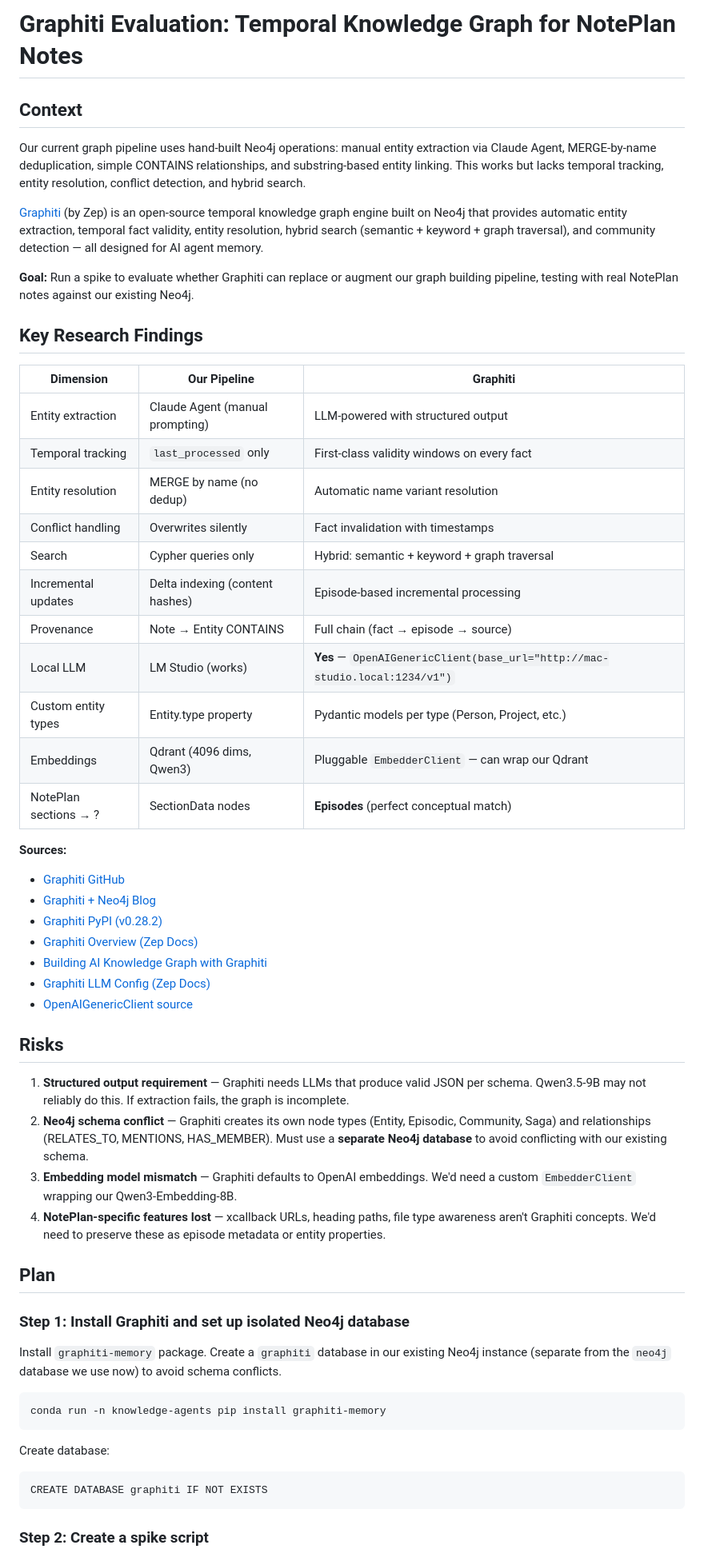
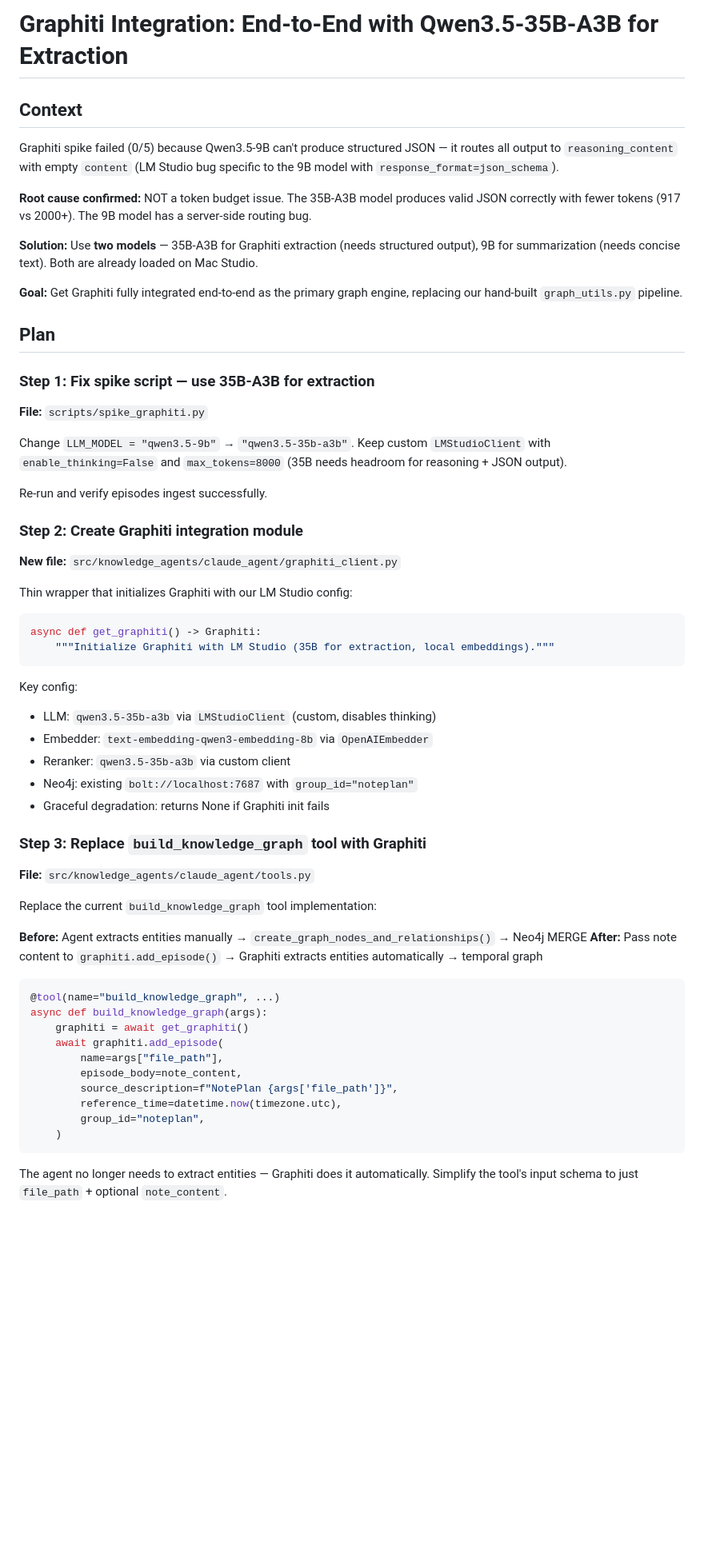
Before and after one commit to omars-lab/knowledge-agents, a Markdown page: .claude/plans/keen-nibbling-raccoon.md, the part around one of its changes. Shown at 80% size. GitHub-like rendering; blank space fills up the shorter version.

````diff
--- a/.claude/plans/keen-nibbling-raccoon.md
+++ b/.claude/plans/keen-nibbling-raccoon.md
@@ -1,59 +1,63 @@
-# Graphiti Evaluation: Temporal Knowledge Graph for NotePlan Notes
+# Graphiti Integration: End-to-End with Qwen3.5-35B-A3B for Extraction
 
 ## Context
 
-Our current graph pipeline uses hand-built Neo4j operations: manual entity extraction via Claude Agent, MERGE-by-name deduplication, simple CONTAINS relationships, and substring-based entity linking. This works but lacks temporal tracking, entity resolution, conflict detection, and hybrid search.
+Graphiti spike failed (0/5) because Qwen3.5-9B can't produce structured JSON — it routes all output to `reasoning_content` with empty `content` (LM Studio bug specific to the 9B model with `response_format=json_schema`).
 
-[Graphiti](https://github.com/getzep/graphiti) (by Zep) is an open-source temporal knowledge graph engine built on Neo4j that provides automatic entity extraction, temporal fact validity, entity resolution, hybrid search (semantic + keyword + graph traversal), and community detection — all designed for AI agent memory.
+**Root cause confirmed:** NOT a token budget issue. The 35B-A3B model produces valid JSON correctly with fewer tokens (917 vs 2000+). The 9B model has a server-side routing bug.
 
-**Goal:** Run a spike to evaluate whether Graphiti can replace or augment our graph building pipeline, testing with real NotePlan notes against our existing Neo4j.
+**Solution:** Use **two models** — 35B-A3B for Graphiti extraction (needs structured output), 9B for summarization (needs concise text). Both are already loaded on Mac Studio.
 
-## Key Research Findings
-
-| Dimension | Our Pipeline | Graphiti |
-|-----------|-------------|----------|
-| Entity extraction | Claude Agent (manual prompting) | LLM-powered with structured output |
-| Temporal tracking | `last_processed` only | First-class validity windows on every fact |
-| Entity resolution | MERGE by name (no dedup) | Automatic name variant resolution |
-| Conflict handling | Overwrites silently | Fact invalidation with timestamps |
-| Search | Cypher queries only | Hybrid: semantic + keyword + graph traversal |
-| Incremental updates | Delta indexing (content hashes) | Episode-based incremental processing |
-| Provenance | Note → Entity CONTAINS | Full chain (fact → episode → source) |
-| Local LLM | LM Studio (works) | **Yes** — `OpenAIGenericClient(base_url="http://mac-studio.local:1234/v1")` |
-| Custom entity types | Entity.type property | Pydantic models per type (Person, Project, etc.) |
-| Embeddings | Qdrant (4096 dims, Qwen3) | Pluggable `EmbedderClient` — can wrap our Qdrant |
-| NotePlan sections → ? | SectionData nodes | **Episodes** (perfect conceptual match) |
-
-**Sources:**
-- [Graphiti GitHub](https://github.com/getzep/graphiti)
-- [Graphiti + Neo4j Blog](https://neo4j.com/blog/developer/graphiti-knowledge-graph-memory/)
-- [Graphiti PyPI (v0.28.2)](https://pypi.org/project/graphiti-memory/)
-- [Graphiti Overview (Zep Docs)](https://help.getzep.com/graphiti/getting-started/overview)
-- [Building AI Knowledge Graph with Graphiti](https://blog.futuresmart.ai/building-ai-knowledge-graph-using-graphiti-and-neo4j)
-- [Graphiti LLM Config (Zep Docs)](https://help.getzep.com/graphiti/configuration/llm-configuration)
-- [OpenAIGenericClient source](https://github.com/getzep/graphiti/blob/main/graphiti_core/llm_client/openai_generic_client.py)
-
-## Risks
-
-1. **Structured output requirement** — Graphiti needs LLMs that produce valid JSON per schema. Qwen3.5-9B may not reliably do this. If extraction fails, the graph is incomplete.
-2. **Neo4j schema conflict** — Graphiti creates its own node types (Entity, Episodic, Community, Saga) and relationships (RELATES_TO, MENTIONS, HAS_MEMBER). Must use a **separate Neo4j database** to avoid conflicting with our existing schema.
-3. **Embedding model mismatch** — Graphiti defaults to OpenAI embeddings. We'd need a custom `EmbedderClient` wrapping our Qwen3-Embedding-8B.
-4. **NotePlan-specific features lost** — xcallback URLs, heading paths, file type awareness aren't Graphiti concepts. We'd need to preserve these as episode metadata or entity properties.
+**Goal:** Get Graphiti fully integrated end-to-end as the primary graph engine, replacing our hand-built `graph_utils.py` pipeline.
 
 ## Plan
 
-### Step 1: Install Graphiti and set up isolated Neo4j database
+### Step 1: Fix spike script — use 35B-A3B for extraction
 
-Install `graphiti-memory` package. Create a `graphiti` database in our existing Neo4j instance (separate from the `neo4j` database we use now) to avoid schema conflicts.
+**File:** `scripts/spike_graphiti.py`
 
-```bash
-conda run -n knowledge-agents pip install graphiti-memory
+Change `LLM_MODEL = "qwen3.5-9b"` → `"qwen3.5-35b-a3b"`. Keep custom `LMStudioClient` with `enable_thinking=False` and `max_tokens=8000` (35B needs headroom for reasoning + JSON output).
+
+Re-run and verify episodes ingest successfully.
+
+### Step 2: Create Graphiti integration module
+
+**New file:** `src/knowledge_agents/claude_agent/graphiti_client.py`
+
+Thin wrapper that initializes Graphiti with our LM Studio config:
+```python
+async def get_graphiti() -> Graphiti:
+    """Initialize Graphiti with LM Studio (35B for extraction, local embeddings)."""
 ```
 
-Create database:
-```cypher
-CREATE DATABASE graphiti IF NOT EXISTS
+Key config:
+- LLM: `qwen3.5-35b-a3b` via `LMStudioClient` (custom, disables thinking)
+- Embedder: `text-embedding-qwen3-embedding-8b` via `OpenAIEmbedder`
+- Reranker: `qwen3.5-35b-a3b` via custom client
+- Neo4j: existing `bolt://localhost:7687` with `group_id="noteplan"`
+- Graceful degradation: returns None if Graphiti init fails
+
+### Step 3: Replace `build_knowledge_graph` tool with Graphiti
+
+**File:** `src/knowledge_agents/claude_agent/tools.py`
+
+Replace the current `build_knowledge_graph` tool implementation:
+
+**Before:** Agent extracts entities manually → `create_graph_nodes_and_relationships()` → Neo4j MERGE
+**After:** Pass note content to `graphiti.add_episode()` → Graphiti extracts entities automatically → temporal graph
+
+```python
+@tool(name="build_knowledge_graph", ...)
+async def build_knowledge_graph(args):
+    graphiti = await get_graphiti()
+    await graphiti.add_episode(
+        name=args["file_path"],
+        episode_body=note_content,
+        source_description=f"NotePlan {args['file_path']}",
+        reference_time=datetime.now(timezone.utc),
+        group_id="noteplan",
+    )
 ```
 
-### Step 2: Create a spike script
+The agent no longer needs to extract entities — Graphiti does it automatically. Simplify the tool's input schema to just `file_path` + optional `note_content`.
 
````
Also changed, not shown: other parts of .claude/plans/keen-nibbling-raccoon.md (+92 -106 lines), CLAUDE.md (+1 -0 lines), docs/GRAPHITI_INTEGRATION.md (added, +203 -0 lines).
